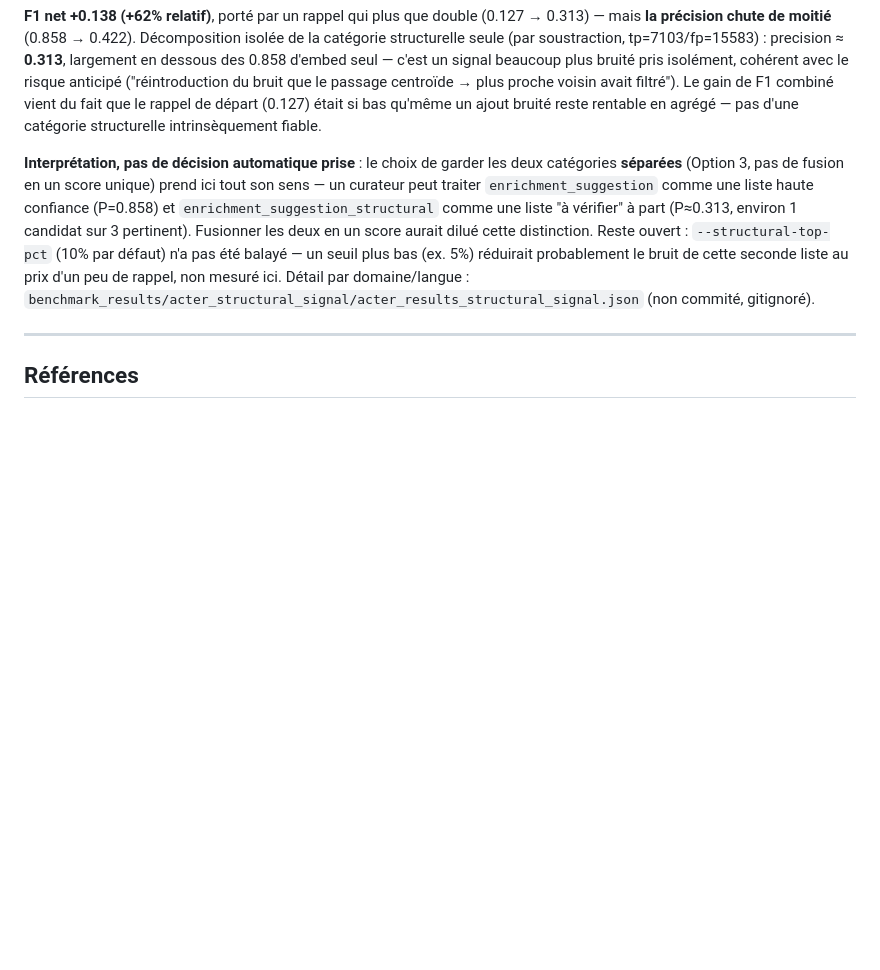
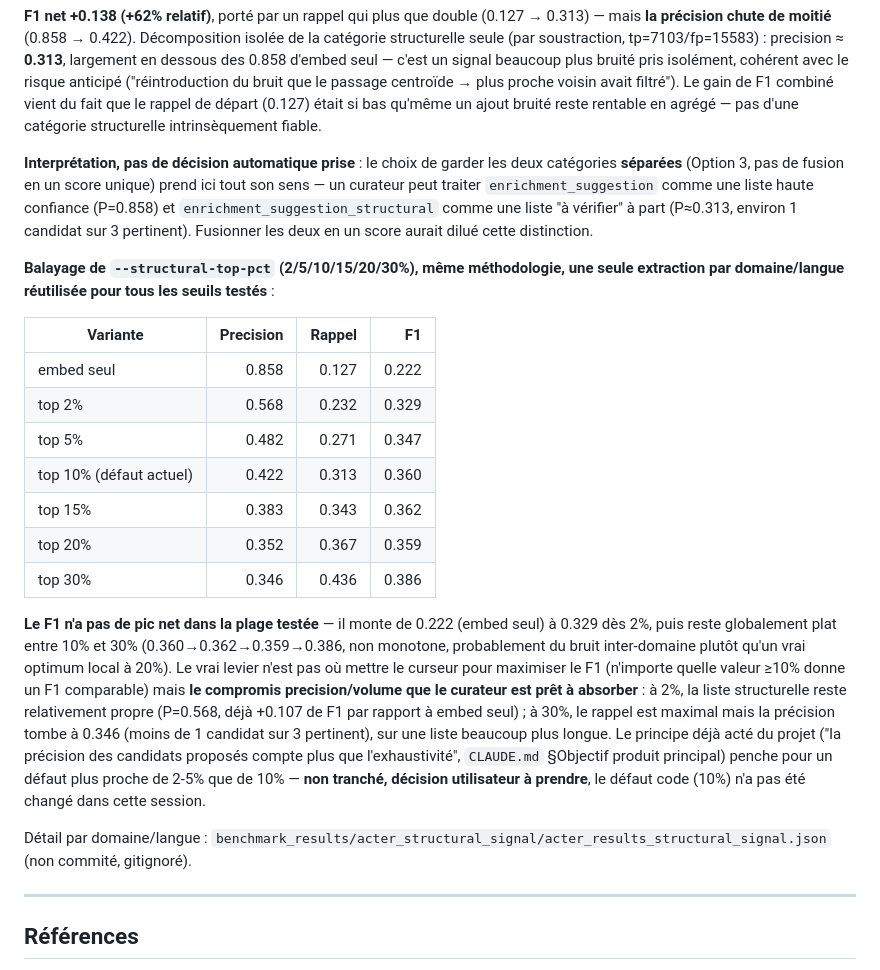
Before and after one commit to stephane54/loterre-annotate, a Markdown page: planification/analyse_benchmarks_extraction.md, the part around the change. Rendered like a GitHub page; blank space fills up the shorter version.

Commit message:
docs: balayage --structural-top-pct (2 à 30%) sur ACTER
F1 sans pic net dans la plage testée (0.329 à 2% -> plateau ~0.36 entre
10-20% -> 0.386 à 30%) — le vrai levier est le compromis precision/volume
que le curateur absorbe, pas un optimum de F1 : precision tombe de 0.568
(2%) à 0.346 (30%). Décision de changer le défaut (10% actuel) non prise
dans cette session, laissée à l'utilisateur.

Co-Authored-By: Claude Sonnet 5 <noreply@anthropic.com>

```diff
--- a/planification/analyse_benchmarks_extraction.md
+++ b/planification/analyse_benchmarks_extraction.md
@@ -423,7 +423,23 @@ Performance : 794 documents réels traités en 44s avec `--detect-variants` —
 
 **F1 net +0.138 (+62% relatif)**, porté par un rappel qui plus que double (0.127 → 0.313) — mais **la précision chute de moitié** (0.858 → 0.422). Décomposition isolée de la catégorie structurelle seule (par soustraction, tp=7103/fp=15583) : precision ≈ **0.313**, largement en dessous des 0.858 d'embed seul — c'est un signal beaucoup plus bruité pris isolément, cohérent avec le risque anticipé ("réintroduction du bruit que le passage centroïde → plus proche voisin avait filtré"). Le gain de F1 combiné vient du fait que le rappel de départ (0.127) était si bas qu'même un ajout bruité reste rentable en agrégé — pas d'une catégorie structurelle intrinsèquement fiable.
 
-**Interprétation, pas de décision automatique prise** : le choix de garder les deux catégories **séparées** (Option 3, pas de fusion en un score unique) prend ici tout son sens — un curateur peut traiter `enrichment_suggestion` comme une liste haute confiance (P=0.858) et `enrichment_suggestion_structural` comme une liste "à vérifier" à part (P≈0.313, environ 1 candidat sur 3 pertinent). Fusionner les deux en un score aurait dilué cette distinction. Reste ouvert : `--structural-top-pct` (10% par défaut) n'a pas été balayé — un seuil plus bas (ex. 5%) réduirait probablement le bruit de cette seconde liste au prix d'un peu de rappel, non mesuré ici. Détail par domaine/langue : `benchmark_results/acter_structural_signal/acter_results_structural_signal.json` (non commité, gitignoré).
+**Interprétation, pas de décision automatique prise** : le choix de garder les deux catégories **séparées** (Option 3, pas de fusion en un score unique) prend ici tout son sens — un curateur peut traiter `enrichment_suggestion` comme une liste haute confiance (P=0.858) et `enrichment_suggestion_structural` comme une liste "à vérifier" à part (P≈0.313, environ 1 candidat sur 3 pertinent). Fusionner les deux en un score aurait dilué cette distinction.
+
+**Balayage de `--structural-top-pct` (2/5/10/15/20/30%), même méthodologie, une seule extraction par domaine/langue réutilisée pour tous les seuils testés** :
+
+| Variante | Precision | Rappel | F1 |
+|---|---:|---:|---:|
+| embed seul | 0.858 | 0.127 | 0.222 |
+| top 2% | 0.568 | 0.232 | 0.329 |
+| top 5% | 0.482 | 0.271 | 0.347 |
+| top 10% (défaut actuel) | 0.422 | 0.313 | 0.360 |
+| top 15% | 0.383 | 0.343 | 0.362 |
+| top 20% | 0.352 | 0.367 | 0.359 |
+| top 30% | 0.346 | 0.436 | 0.386 |
+
+**Le F1 n'a pas de pic net dans la plage testée** — il monte de 0.222 (embed seul) à 0.329 dès 2%, puis reste globalement plat entre 10% et 30% (0.360→0.362→0.359→0.386, non monotone, probablement du bruit inter-domaine plutôt qu'un vrai optimum local à 20%). Le vrai levier n'est pas où mettre le curseur pour maximiser le F1 (n'importe quelle valeur ≥10% donne un F1 comparable) mais **le compromis precision/volume que le curateur est prêt à absorber** : à 2%, la liste structurelle reste relativement propre (P=0.568, déjà +0.107 de F1 par rapport à embed seul) ; à 30%, le rappel est maximal mais la précision tombe à 0.346 (moins de 1 candidat sur 3 pertinent), sur une liste beaucoup plus longue. Le principe déjà acté du projet ("la précision des candidats proposés compte plus que l'exhaustivité", `CLAUDE.md` §Objectif produit principal) penche pour un défaut plus proche de 2-5% que de 10% — **non tranché, décision utilisateur à prendre**, le défaut code (10%) n'a pas été changé dans cette session.
+
+Détail par domaine/langue : `benchmark_results/acter_structural_signal/acter_results_structural_signal.json` (non commité, gitignoré).
 
 ---
 
```
